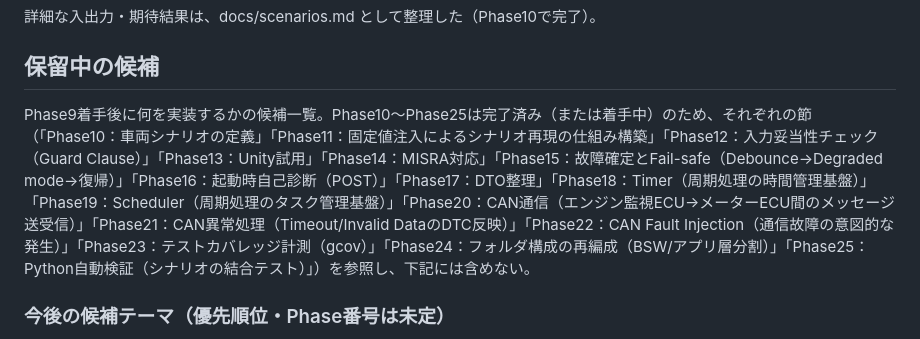
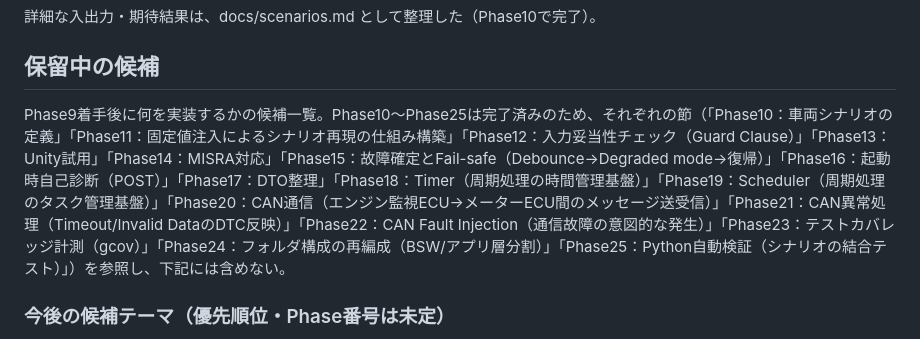
Before and after one commit to tanaka780/automotive-ecu-learning, a Markdown page: docs/study_plan.md, the part around the change. Rendered like a GitHub page.

Commit message:
Day53: drop stale in-progress wording from study_plan
Co-Authored-By: Claude Opus 5.5 <noreply@anthropic.com>

```diff
--- a/docs/study_plan.md
+++ b/docs/study_plan.md
@@ -645,7 +645,7 @@ Phase1〜9では、自動車関連プログラムに使われる個々の機能
 
 ## 保留中の候補
 
-Phase9着手後に何を実装するかの候補一覧。Phase10〜Phase25は完了済み（または着手中）のため、それぞれの節（「Phase10：車両シナリオの定義」「Phase11：固定値注入によるシナリオ再現の仕組み構築」「Phase12：入力妥当性チェック（Guard Clause）」「Phase13：Unity試用」「Phase14：MISRA対応」「Phase15：故障確定とFail-safe（Debounce→Degraded mode→復帰）」「Phase16：起動時自己診断（POST）」「Phase17：DTO整理」「Phase18：Timer（周期処理の時間管理基盤）」「Phase19：Scheduler（周期処理のタスク管理基盤）」「Phase20：CAN通信（エンジン監視ECU→メーターECU間のメッセージ送受信）」「Phase21：CAN異常処理（Timeout/Invalid DataのDTC反映）」「Phase22：CAN Fault Injection（通信故障の意図的な発生）」「Phase23：テストカバレッジ計測（gcov）」「Phase24：フォルダ構成の再編成（BSW/アプリ層分割）」「Phase25：Python自動検証（シナリオの結合テスト）」）を参照し、下記には含めない。
+Phase9着手後に何を実装するかの候補一覧。Phase10〜Phase25は完了済みのため、それぞれの節（「Phase10：車両シナリオの定義」「Phase11：固定値注入によるシナリオ再現の仕組み構築」「Phase12：入力妥当性チェック（Guard Clause）」「Phase13：Unity試用」「Phase14：MISRA対応」「Phase15：故障確定とFail-safe（Debounce→Degraded mode→復帰）」「Phase16：起動時自己診断（POST）」「Phase17：DTO整理」「Phase18：Timer（周期処理の時間管理基盤）」「Phase19：Scheduler（周期処理のタスク管理基盤）」「Phase20：CAN通信（エンジン監視ECU→メーターECU間のメッセージ送受信）」「Phase21：CAN異常処理（Timeout/Invalid DataのDTC反映）」「Phase22：CAN Fault Injection（通信故障の意図的な発生）」「Phase23：テストカバレッジ計測（gcov）」「Phase24：フォルダ構成の再編成（BSW/アプリ層分割）」「Phase25：Python自動検証（シナリオの結合テスト）」）を参照し、下記には含めない。
 
 ### 今後の候補テーマ（優先順位・Phase番号は未定）
 
```
